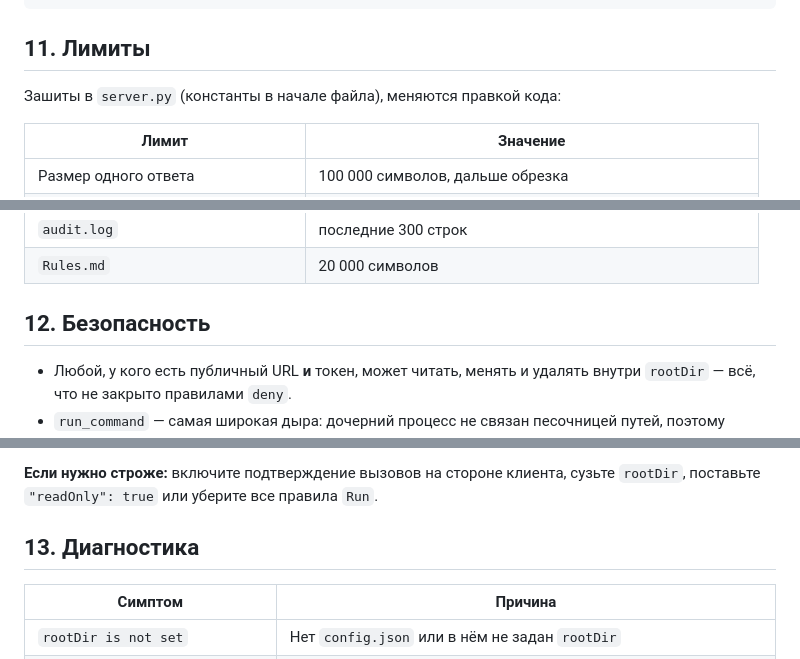
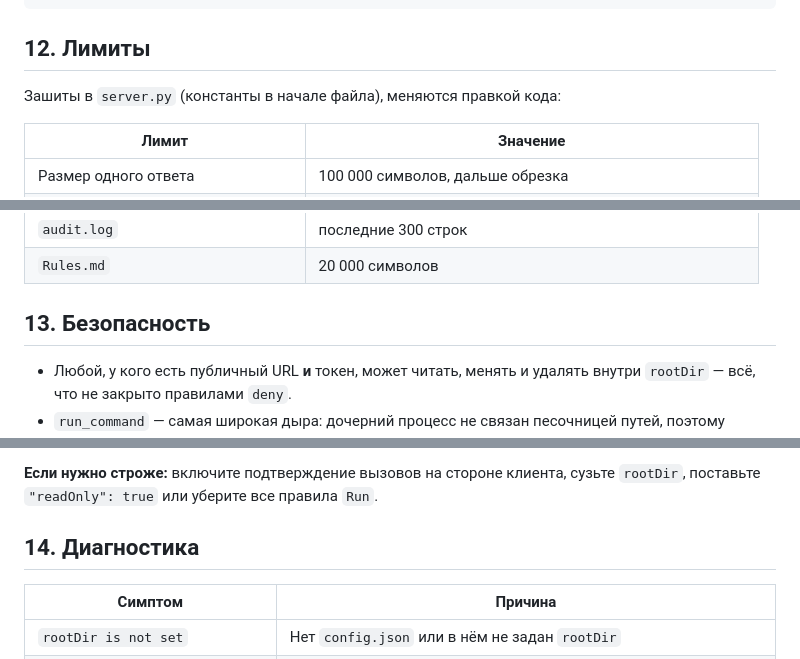
Before and after one commit to BigTolly/mcp-local-access, a Markdown page: README.md, 3 parts joined by grey strips. Rendered like a GitHub page.

````diff
--- a/README.md
+++ b/README.md
@@ -497,7 +530,7 @@ Claude Code: `Инструмент(glob-путь)`.
 }
 ```
 
-## 11. Лимиты
+## 12. Лимиты
 
 Зашиты в `server.py` (константы в начале файла), меняются правкой кода:
 
@@ -514,7 +547,7 @@ Claude Code: `Инструмент(glob-путь)`.
 | `audit.log` | последние 300 строк |
 | `Rules.md` | 20 000 символов |
 
-## 12. Безопасность
+## 13. Безопасность
 
 - Любой, у кого есть публичный URL **и** токен, может читать, менять и удалять
   внутри `rootDir` — всё, что не закрыто правилами `deny`.
@@ -533,7 +566,7 @@ Claude Code: `Инструмент(glob-путь)`.
 **Если нужно строже:** включите подтверждение вызовов на стороне клиента, сузьте
 `rootDir`, поставьте `"readOnly": true` или уберите все правила `Run`.
 
-## 13. Диагностика
+## 14. Диагностика
 
 | Симптом | Причина |
 | --- | --- |
````
Also changed, not shown: other parts of README.md (+44 -11 lines), README_EN.md (+47 -14 lines).
